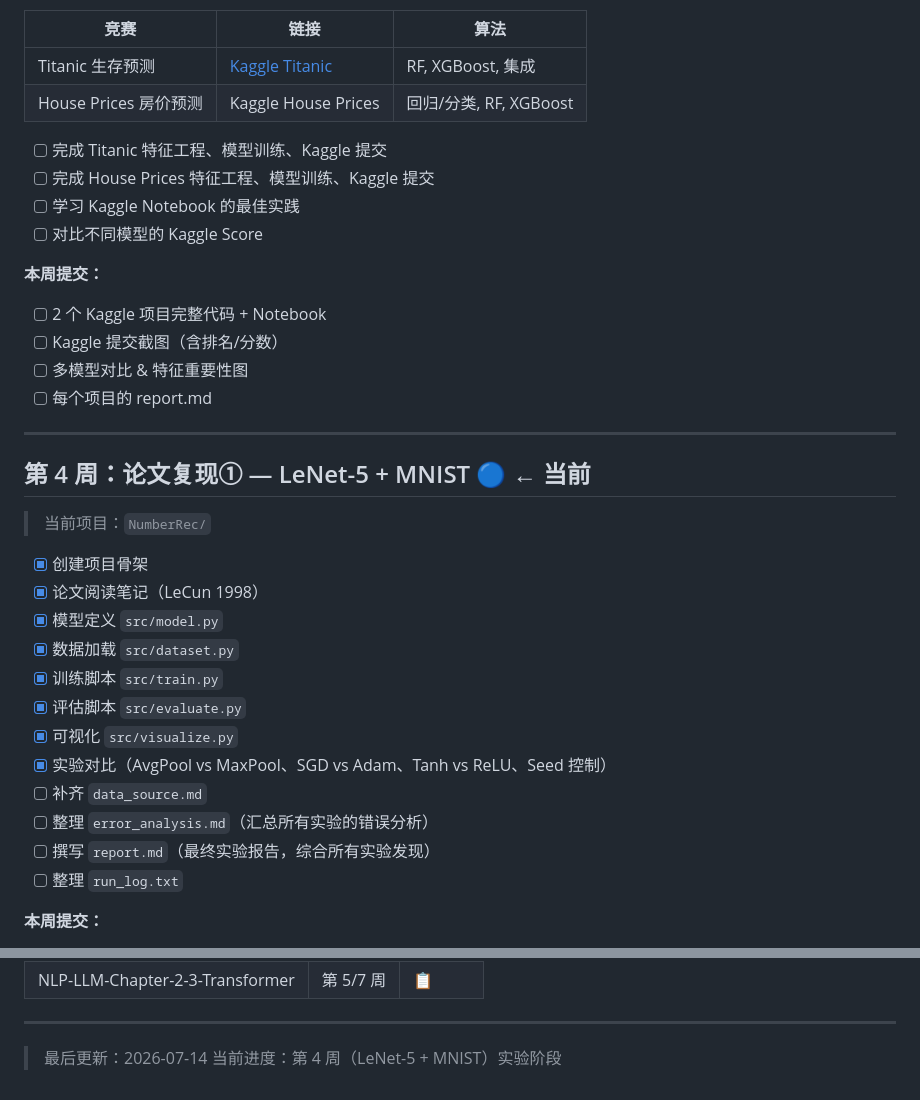
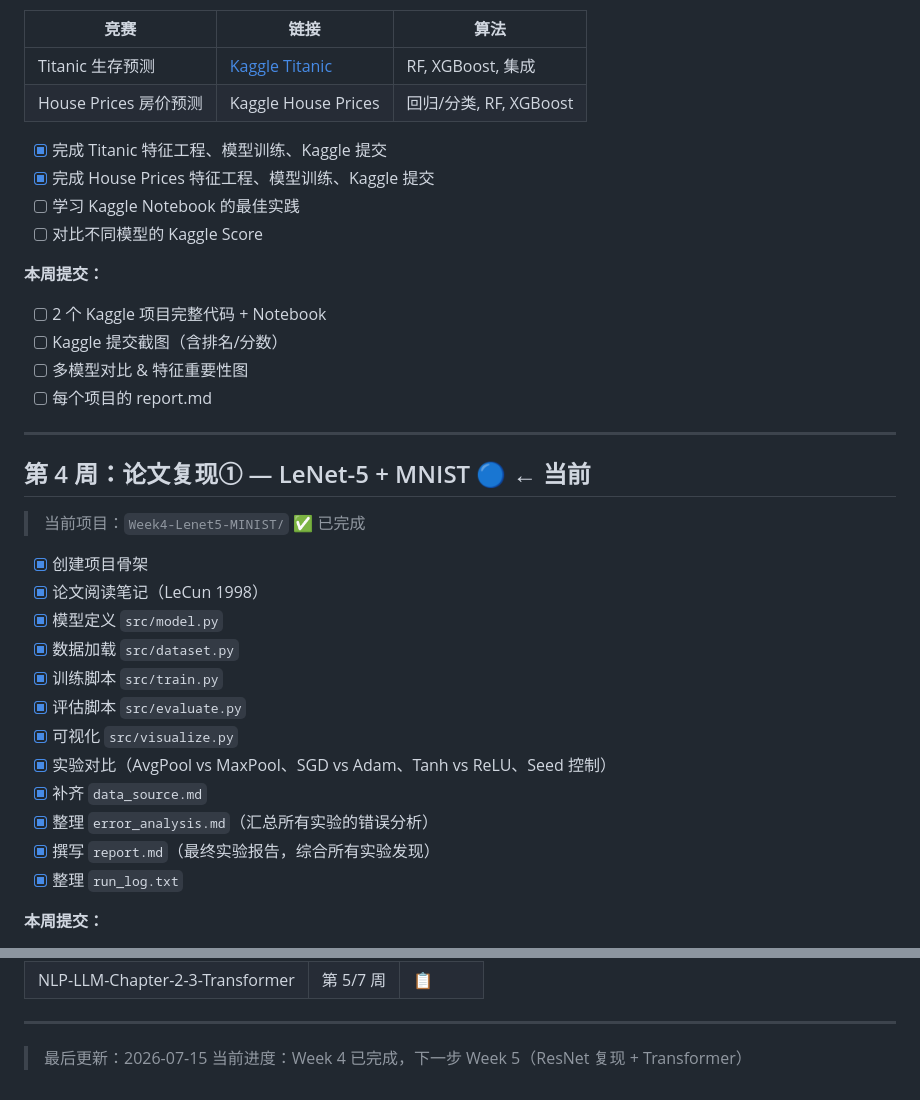
Before and after one commit to Fijohak/AI-INTERNSHIP-RE, a Markdown page: TODO.md, 2 parts joined by grey strips. GitHub-like rendering.

Commit message:
@ docs: update TODO.md — Week3 & Week4 marked complete
Co-Authored-By: Claude <noreply@anthropic.com>
@

```diff
--- a/TODO.md
+++ b/TODO.md
@@ -96,8 +96,8 @@ WeekXX_ProjectName/
 | Titanic 生存预测 | [Kaggle Titanic](https://www.kaggle.com/c/titanic) | RF, XGBoost, 集成 |
 | House Prices 房价预测 | Kaggle House Prices | 回归/分类, RF, XGBoost |
 
-- [ ] 完成 Titanic 特征工程、模型训练、Kaggle 提交
-- [ ] 完成 House Prices 特征工程、模型训练、Kaggle 提交
+- [x] 完成 Titanic 特征工程、模型训练、Kaggle 提交
+- [x] 完成 House Prices 特征工程、模型训练、Kaggle 提交
 - [ ] 学习 Kaggle Notebook 的最佳实践
 - [ ] 对比不同模型的 Kaggle Score
 
@@ -111,7 +111,7 @@ WeekXX_ProjectName/
 
 ## 第 4 周：论文复现① — LeNet-5 + MNIST 🔵 **← 当前**
 
-> 当前项目：`NumberRec/`
+> 当前项目：`Week4-Lenet5-MINIST/` ✅ 已完成
 
 - [x] 创建项目骨架
 - [x] 论文阅读笔记（LeCun 1998）
@@ -121,10 +121,10 @@ WeekXX_ProjectName/
 - [x] 评估脚本 `src/evaluate.py`
 - [x] 可视化 `src/visualize.py`
 - [x] 实验对比（AvgPool vs MaxPool、SGD vs Adam、Tanh vs ReLU、Seed 控制）
-- [ ] 补齐 `data_source.md`
-- [ ] 整理 `error_analysis.md`（汇总所有实验的错误分析）
-- [ ] 撰写 `report.md`（最终实验报告，综合所有实验发现）
-- [ ] 整理 `run_log.txt`
+- [x] 补齐 `data_source.md`
+- [x] 整理 `error_analysis.md`（汇总所有实验的错误分析）
+- [x] 撰写 `report.md`（最终实验报告，综合所有实验发现）
+- [x] 整理 `run_log.txt`
 
 **本周提交：**
 - [ ] PyTorch 完整可运行代码
@@ -267,5 +267,5 @@ WeekXX_ProjectName/
 
 ---
 
-> 最后更新：2026-07-14
-> 当前进度：第 4 周（LeNet-5 + MNIST）实验阶段
+> 最后更新：2026-07-15
+> 当前进度：Week 4 已完成，下一步 Week 5（ResNet 复现 + Transformer）
```
